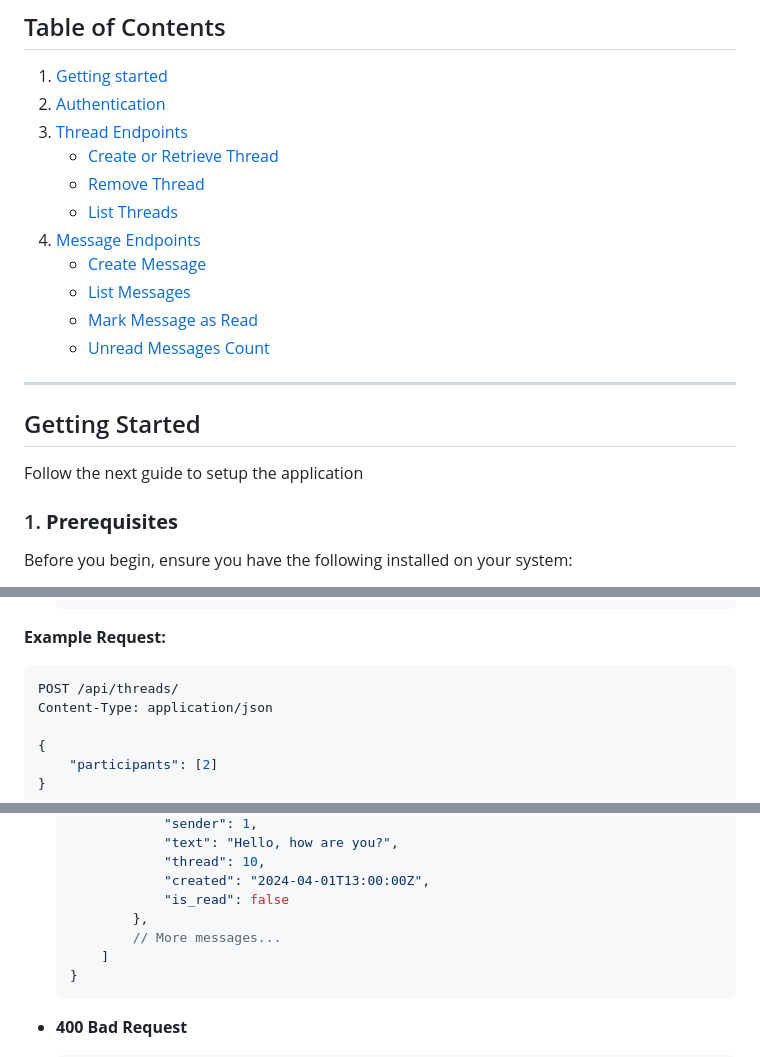
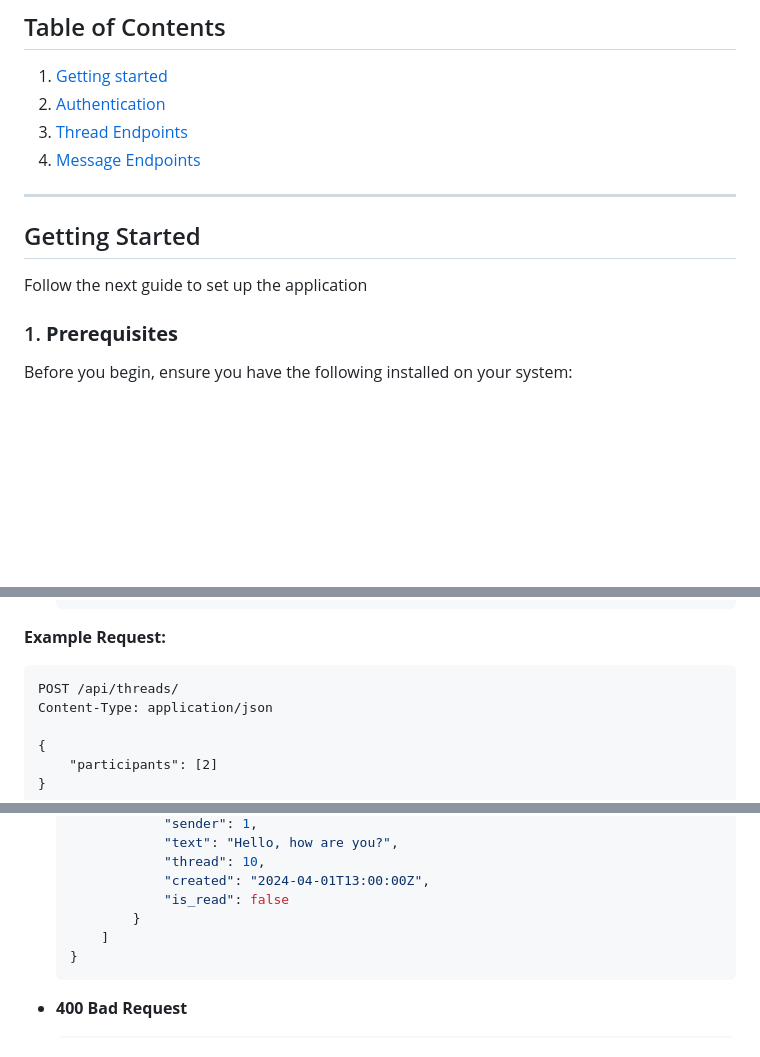
Before and after one commit to ronylitv14/Simple-chat, a Markdown page: README.md, 3 parts joined by grey strips. Drawn GitHub-style; blank space fills up the shorter version.

Commit message:
Fixed errors in README file

````diff
--- a/README.md
+++ b/README.md
@@ -7,19 +7,12 @@
 1. [Getting started](#getting-started)
 2. [Authentication](#authentication)
 3. [Thread Endpoints](#thread-endpoints)
-    - [Create or Retrieve Thread](#create-or-retrieve-thread)
-    - [Remove Thread](#remove-thread)
-    - [List Threads](#list-threads)
 4. [Message Endpoints](#message-endpoints)
-    - [Create Message](#create-message)
-    - [List Messages](#list-messages)
-    - [Mark Message as Read](#mark-message-as-read)
-    - [Unread Messages Count](#unread-messages-count)
 ---
 
 ## Getting Started
 
-Follow the next guide to setup the application
+Follow the next guide to set up the application
 
 ### 1. **Prerequisites**
 
@@ -195,7 +188,7 @@ Creates a new thread with specified participants. If a thread with the exact set
     ```
 
 **Example Request:**
-```json
+```
 POST /api/threads/
 Content-Type: application/json
 
@@ -388,8 +381,7 @@ Retrieves a paginated list of messages within a specific thread. Only accessible
                 "thread": 10,
                 "created": "2024-04-01T13:00:00Z",
                 "is_read": false
-            },
-            // More messages...
+            }
         ]
     }
     ```
````
Also changed, not shown: other parts of README.md (+1 -1 lines).
